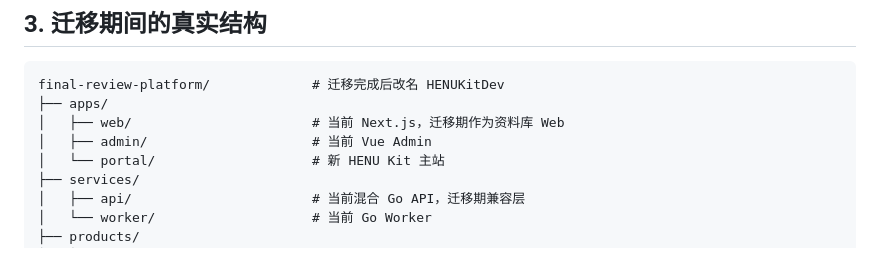
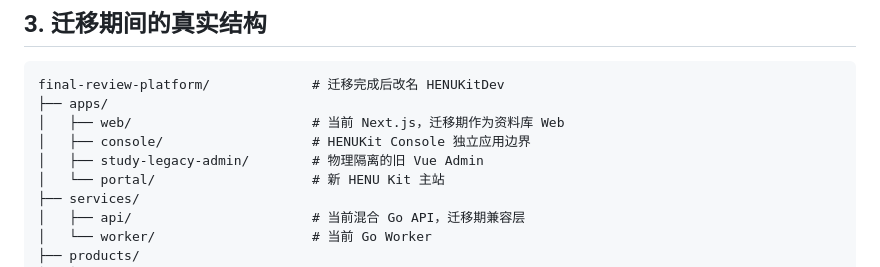
Before and after one commit to jry21223/HENU-Kit-DEV, a Markdown page: docs/architecture/MONOREPO_ARCHITECTURE.md, the part around the change. GitHub-like rendering.

Commit message:
docs: update current admin layout (#24)

```diff
--- a/docs/architecture/MONOREPO_ARCHITECTURE.md
+++ b/docs/architecture/MONOREPO_ARCHITECTURE.md
@@ -45,7 +45,8 @@ Monorepo 仍允许：
 final-review-platform/             # 迁移完成后改名 HENUKitDev
 ├── apps/
 │   ├── web/                       # 当前 Next.js，迁移期作为资料库 Web
-│   ├── admin/                     # 当前 Vue Admin
+│   ├── console/                   # HENUKit Console 独立应用边界
+│   ├── study-legacy-admin/        # 物理隔离的旧 Vue Admin
 │   └── portal/                    # 新 HENU Kit 主站
 ├── services/
 │   ├── api/                       # 当前混合 Go API，迁移期兼容层
```
